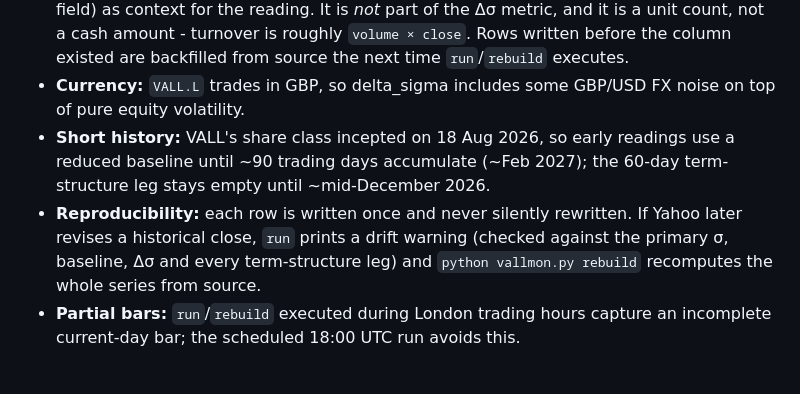
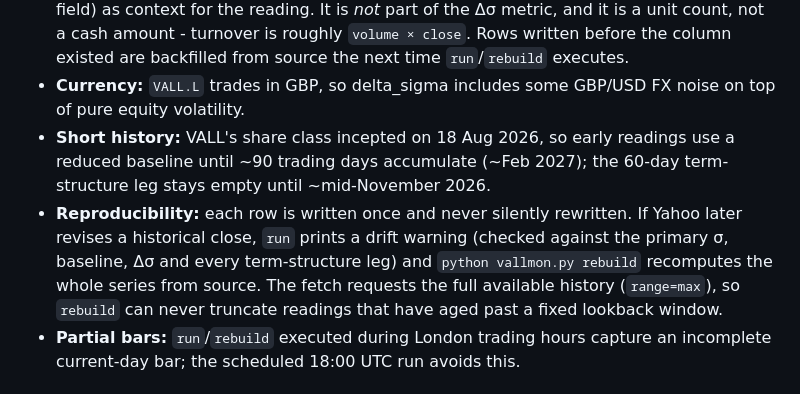
Before and after one commit to ruicsh/vallmon, a Markdown page: README.md, the part around the change. Drawn GitHub-style.

Commit message:
docs(vallmon): correct 60-day term-structure ETA and note full-history fetch

```diff
--- a/README.md
+++ b/README.md
@@ -80,11 +80,13 @@ the same adaptive behavior as the baseline.
   noise on top of pure equity volatility.
 - **Short history:** VALL's share class incepted on 18 Aug 2026, so early
   readings use a reduced baseline until ~90 trading days accumulate (~Feb 2027);
-  the 60-day term-structure leg stays empty until ~mid-December 2026.
+  the 60-day term-structure leg stays empty until ~mid-November 2026.
 - **Reproducibility:** each row is written once and never silently rewritten. If
   Yahoo later revises a historical close, `run` prints a drift warning (checked
   against the primary σ, baseline, Δσ and every term-structure leg) and
-  `python vallmon.py rebuild` recomputes the whole series from source.
+  `python vallmon.py rebuild` recomputes the whole series from source. The fetch
+  requests the full available history (`range=max`), so `rebuild` can never
+  truncate readings that have aged past a fixed lookback window.
 - **Partial bars:** `run`/`rebuild` executed during London trading hours capture
   an incomplete current-day bar; the scheduled 18:00 UTC run avoids this.
 
```
